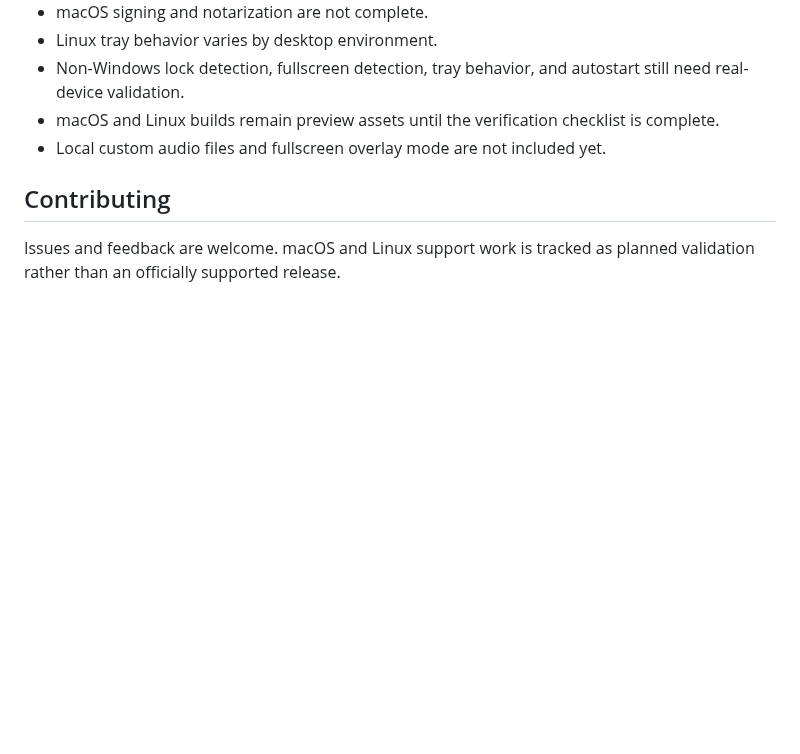
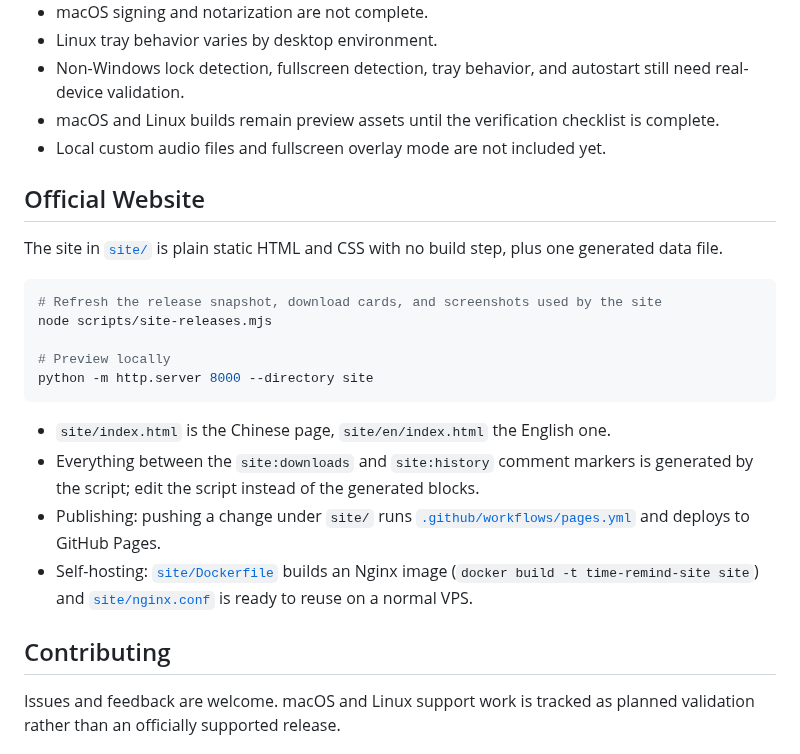
Before and after one commit to EthanHannn/time-remind, a Markdown page: README.md, the part around one of its changes. GitHub-like rendering; blank space fills up the shorter version.

````diff
--- a/README.md
+++ b/README.md
@@ -141,6 +147,23 @@ Use the export feature before reinstalling the system or moving to another devic
 - macOS and Linux builds remain preview assets until the verification checklist is complete.
 - Local custom audio files and fullscreen overlay mode are not included yet.
 
+## Official Website
+
+The site in [`site/`](site) is plain static HTML and CSS with no build step, plus one generated data file.
+
+```powershell
+# Refresh the release snapshot, download cards, and screenshots used by the site
+node scripts/site-releases.mjs
+
+# Preview locally
+python -m http.server 8000 --directory site
+```
+
+- `site/index.html` is the Chinese page, `site/en/index.html` the English one.
+- Everything between the `site:downloads` and `site:history` comment markers is generated by the script; edit the script instead of the generated blocks.
+- Publishing: pushing a change under `site/` runs [`.github/workflows/pages.yml`](.github/workflows/pages.yml) and deploys to GitHub Pages.
+- Self-hosting: [`site/Dockerfile`](site/Dockerfile) builds an Nginx image (`docker build -t time-remind-site site`) and [`site/nginx.conf`](site/nginx.conf) is ready to reuse on a normal VPS.
+
 ## Contributing
 
 Issues and feedback are welcome. macOS and Linux support work is tracked as planned validation rather than an officially supported release.
````
Also changed, not shown: other parts of README.md (+6 -0 lines), README.zh-CN.md (+23 -0 lines), site/assets/screenshots/main-en.png (added), site/assets/screenshots/main-zh-CN.png (added), site/assets/screenshots/popups-en.png (added), site/assets/screenshots/popups-zh-CN.png (added), site/assets/screenshots/settings-en.png (added), site/assets/screenshots/settings-zh-CN.png (added), 11 other files.
